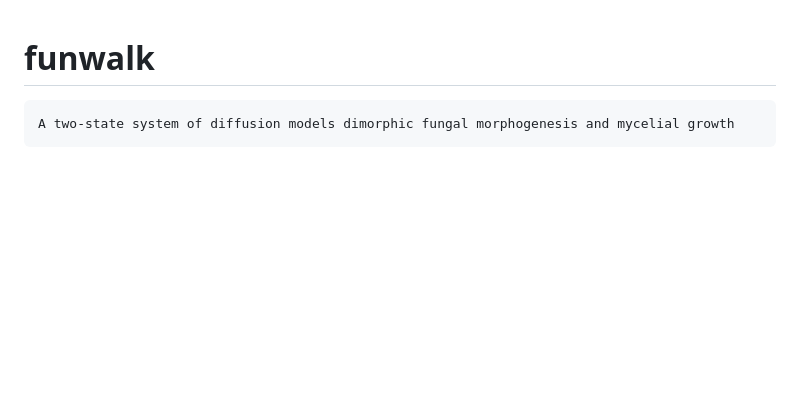
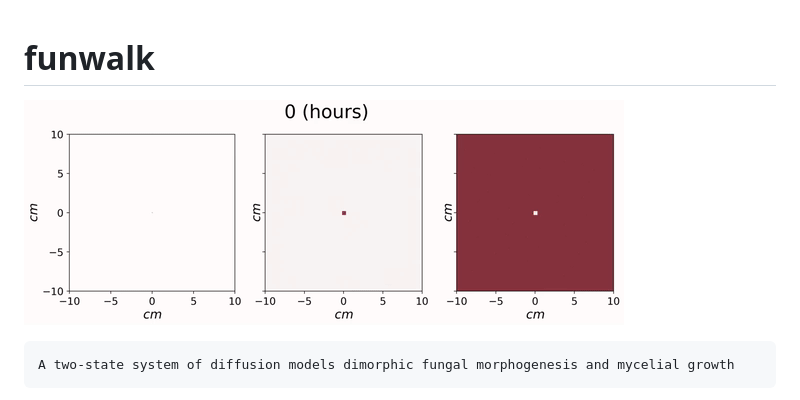
Before and after one commit to cameronmartino/funwalk, a Markdown page: README.md, the part around the change. Drawn GitHub-style; pictures changed too: figures/sim_gif.gif (added); blank space fills up the shorter version.

Commit message:
add gif

```diff
--- a/README.md
+++ b/README.md
@@ -1,4 +1,6 @@
 # funwalk
+
+![](figures/sim_gif.gif)
 
     A two-state system of diffusion models dimorphic fungal morphogenesis and mycelial growth
 
```
Also changed, not shown: 1 other file.
